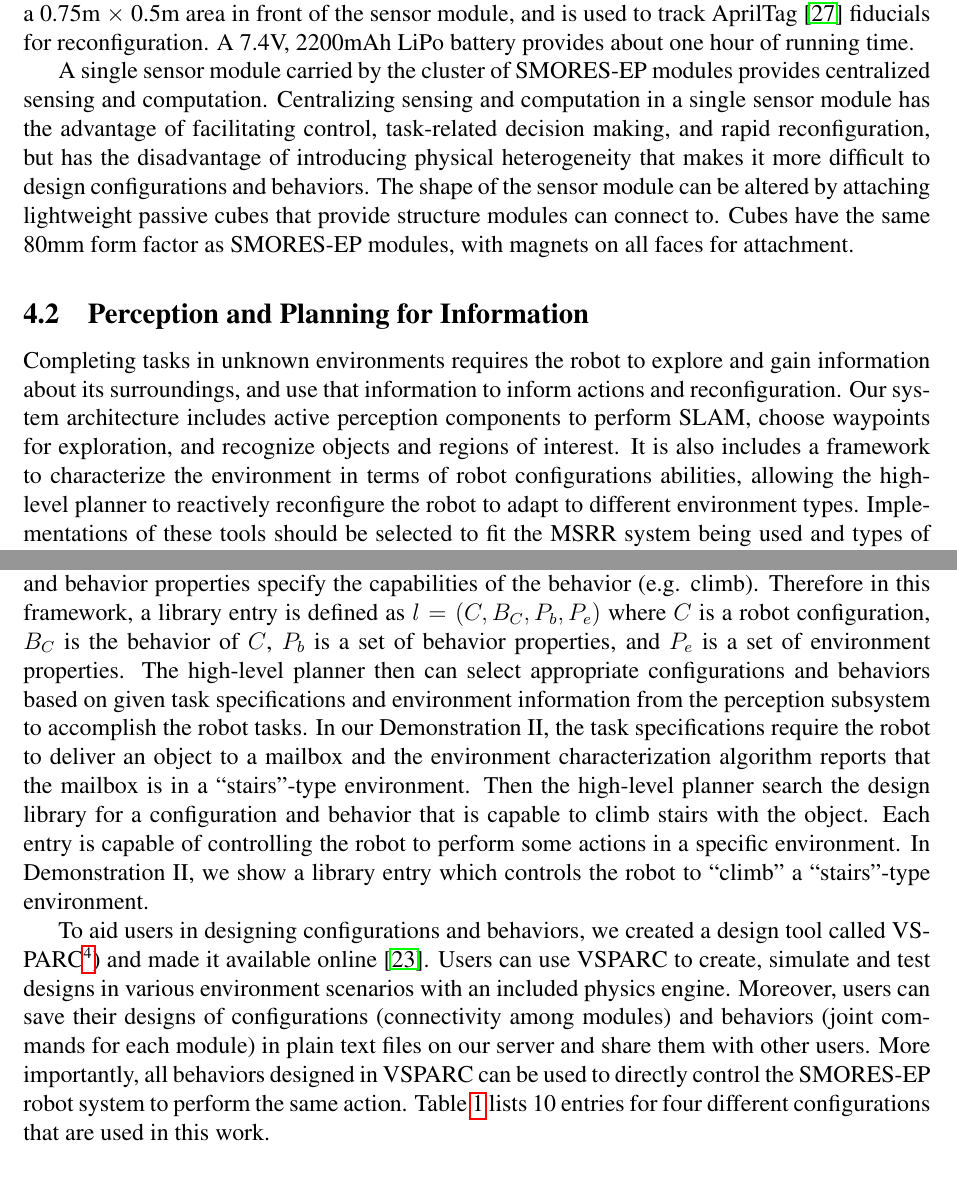
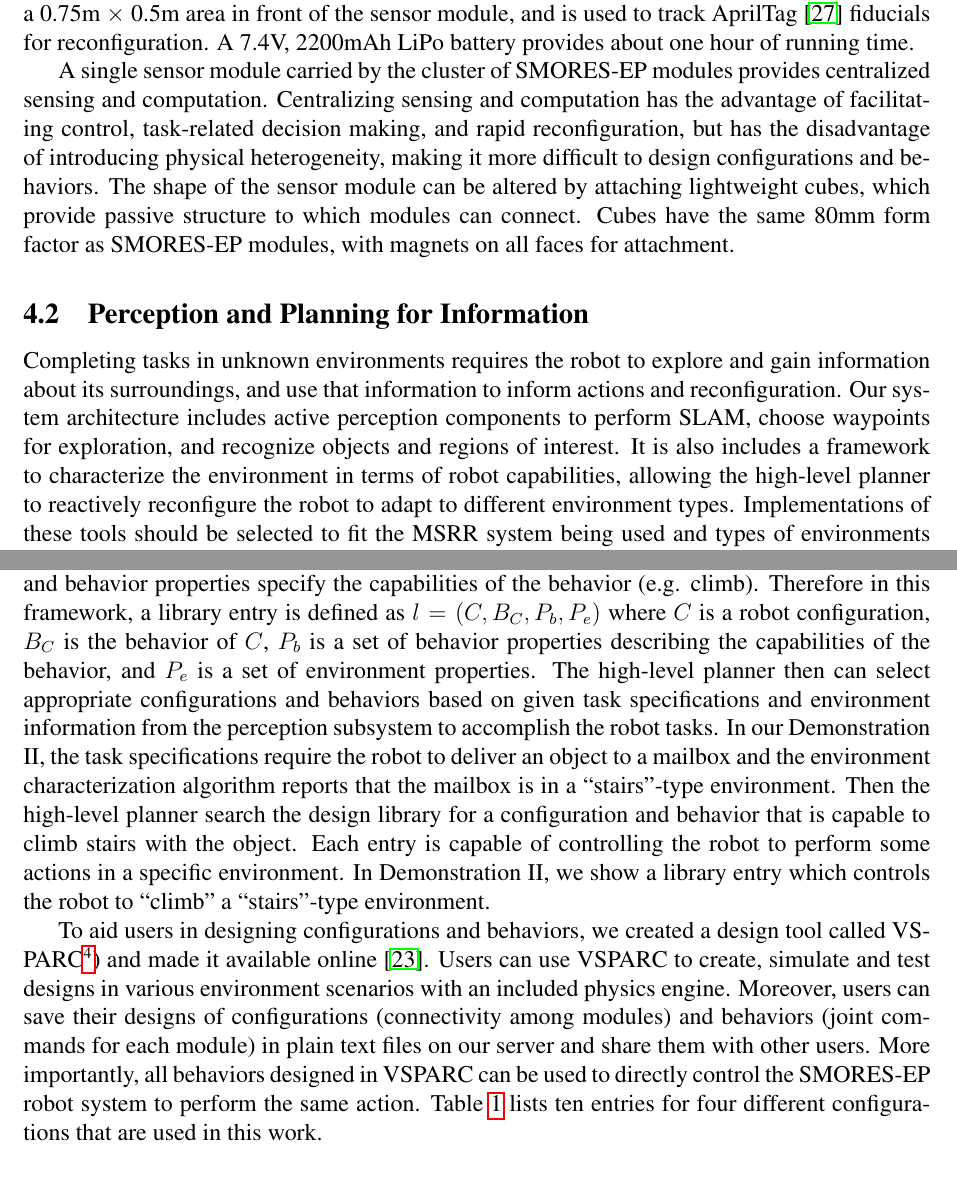
Before and after one commit to MOD-ASL/HSCC2017, a LaTeX document (main.tex): two parts of pages 7 and 9 of 24, joined at a grey line, cut so that both start at the same text. Compiled offline with pdfLaTeX.

Commit message:
Add a little more about library

```diff
--- a/main.tex
+++ b/main.tex
@@ -344,7 +344,7 @@ in front of the sensor module, and is used to track AprilTag
 \cite{olson2011apriltag} fiducials for reconfiguration. A 7.4V, 2200mAh LiPo
 battery provides about one hour of running time.
 
-A single sensor module carried by the cluster of SMORES-EP modules provides centralized sensing and computation.  Centralizing sensing and computation in a single sensor module has the advantage of facilitating control, task-related decision making, and rapid reconfiguration, but has the disadvantage of introducing physical heterogeneity that makes it more difficult to design configurations and behaviors.  The shape of the sensor module can be altered by attaching lightweight passive cubes that provide structure modules can connect to.  Cubes have the same 80mm form factor as SMORES-EP modules, with magnets on all faces for attachment.
+A single sensor module carried by the cluster of SMORES-EP modules provides centralized sensing and computation.  Centralizing sensing and computation has the advantage of facilitating control, task-related decision making, and rapid reconfiguration, but has the disadvantage of introducing physical heterogeneity, making it more difficult to design configurations and behaviors.  The shape of the sensor module can be altered by attaching lightweight cubes, which provide passive structure to which modules can connect.  Cubes have the same 80mm form factor as SMORES-EP modules, with magnets on all faces for attachment.
 %
 % Sensor Module Figure
 
@@ -365,7 +365,7 @@ A single sensor module carried by the cluster of SMORES-EP modules provides cent
 %The perception and exploration subsystem interprets sensor data to explore and understand the environment and inform robot behavior and adaptation. The architecture of this subsystem requires algorithms to perform SLAM, provide navigation goals for exploration, recognize objects of interest, and characterize the environment in terms of robot configuration abilities.
 
 Completing tasks in unknown environments requires the robot to explore and gain information about its surroundings, and use that information to inform actions and reconfiguration.
-Our system architecture includes active perception components to perform SLAM, choose waypoints for exploration, and recognize objects and regions of interest.  It is also includes a framework to characterize the environment in terms of robot configurations abilities, allowing the high-level planner to reactively reconfigure the robot to adapt to different environment types. Implementations of these tools should be selected to fit the MSRR system being used and types of environments expected to be encountered.
+Our system architecture includes active perception components to perform SLAM, choose waypoints for exploration, and recognize objects and regions of interest.  It is also includes a framework to characterize the environment in terms of robot capabilities, allowing the high-level planner to reactively reconfigure the robot to adapt to different environment types. Implementations of these tools should be selected to fit the MSRR system being used and types of environments expected to be encountered.
 
 Environment characterization is done using a discrete classifier (using the 3D occupancy grid of the environment as input) to distinguish between a discrete set of environment types corresponding to the library of robot configurations and gaits. To implement our system for a particular MSRR, the classification function must be defined by the user to classify the desired types of environments. For our proof-of-concept hardware demonstrations, we assumed a simplified set of possible environment types around objects of interest. We assumed the object of interest must be in one of four environment types shown in Figure \ref{fig:characters}: ``tunnel" (the object is in a narrow corridor), ``stairs" (the object is at the top of low stairs), ``high" (the object is on a wall above the ground), and ``free" (the object is on the ground with no obstacles around). Our implemented function performs characterization as follows: When the system recognizes an object in the environment, the characterization function evaluates the 3D information in the object's surroundings. It creates an occupancy grid around the object location, and denotes all grid cells within a robot-radius of obstacles as unreachable (illustrated in Figure~\ref{fig:characterization}). The algorithm then selects the closest reachable point to the object within $20^o$ of the robot's line of sight to the object. If the distance from this point to the object is greater than a threshold value and the object is on the ground, the function characterizes the environment as a ``tunnel''. If above the ground, it function the environment as a ``stairs'' environment. If the closest reachable point is under the threshold value, the system assigns a ``free'' or ``high'' environment characterization, depending on the height of the colored object.
 
@@ -394,7 +394,7 @@ A library-based framework is employed to organize user-designed configurations a
 Users can create designs for modular robot using our simulation tool and save designs to a library.
 Configurations and behaviors are labeled with properties, which are high-level descriptions of behaviors.
 Specifically, environment properties specify the appropriate environment that the behavior is designed for (e.g. a 3 module-high ledge) and behavior properties specify the capabilities of the behavior (e.g. climb).
-Therefore in this framework, a library entry is defined as $l = (C,B_C,P_b,P_e)$ where $C$ is a robot configuration, $B_C$ is the behavior of $C$, $P_b$ is a set of behavior properties, and $P_e$ is a set of environment properties. The high-level planner then can select appropriate configurations and behaviors based on given task specifications and environment information from the perception subsystem to accomplish the robot tasks.
+Therefore in this framework, a library entry is defined as $l = (C,B_C,P_b,P_e)$ where $C$ is a robot configuration, $B_C$ is the behavior of $C$, $P_b$ is a set of behavior properties describing the capabilities of the behavior, and $P_e$ is a set of environment properties. The high-level planner then can select appropriate configurations and behaviors based on given task specifications and environment information from the perception subsystem to accomplish the robot tasks.
 In our Demonstration II, the task specifications require the robot to deliver an object to a mailbox and the environment characterization algorithm reports that the mailbox is in a ``stairs''-type environment.
 Then the high-level planner search the design library for a configuration and behavior that is capable to climb stairs with the object. Each entry is capable of controlling the robot to perform some actions in a specific environment. In Demonstration II, we show a library entry which controls the robot to ``climb'' a ``stairs''-type environment.
 
@@ -404,7 +404,7 @@ Moreover, users can save their designs of configurations (connectivity among mod
 More importantly, all behaviors designed in VSPARC can be used to directly control the SMORES-EP robot system to perform the same action.
 %We hosted several design competitions and invites students to create different robot configurations and behaviors for different environments.
 %The library introduced currently has 57 robot configurations and 97 behaviors.
-Table~\ref{table:1} lists 10 entries for four different configurations that are used in this work. %\TODO{Make sure the table reference is still valid in the main section}
+Table~\ref{table:1} lists ten entries for four different configurations that are used in this work. %\TODO{Make sure the table reference is still valid in the main section}
 
 %     ____                        _____                        __  _
 %    / __ \___  _________  ____  / __(_)___ ___  ___________ _/ /_(_)___  ____
```
Also changed, not shown: main.tex (4 more changed lines).
